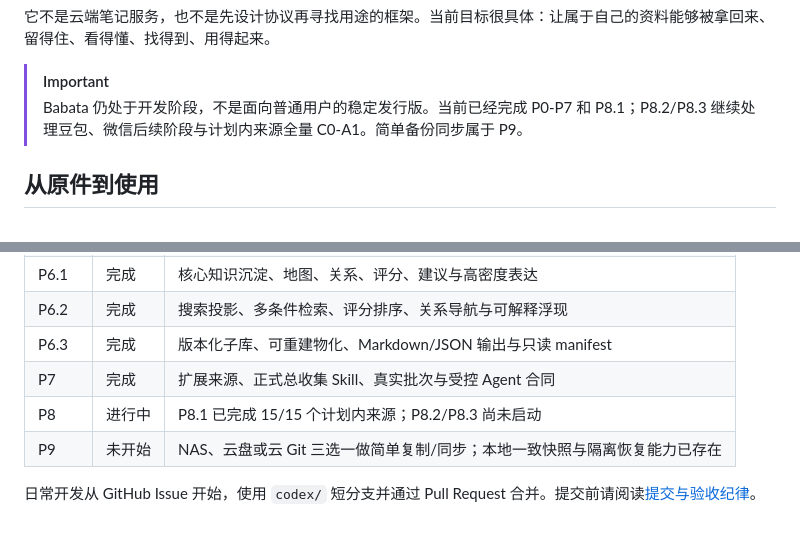
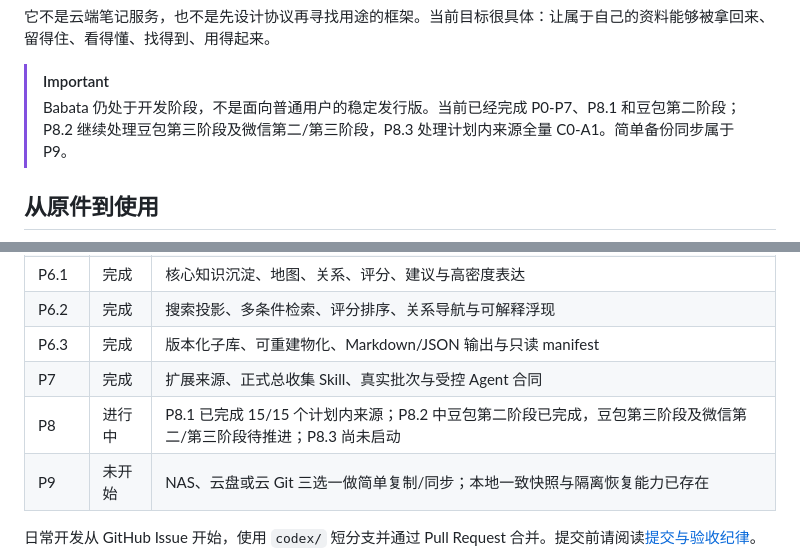
Before and after one commit to jadelaglace/babata, a Markdown page: README.md, 2 parts joined by grey strips. Rendered like a GitHub page.

```diff
--- a/README.md
+++ b/README.md
@@ -15,7 +15,7 @@ Babata 是一个本地优先的个人资料与知识系统。它面向微信、
 它不是云端笔记服务，也不是先设计协议再寻找用途的框架。当前目标很具体：让属于自己的资料能够被拿回来、留得住、看得懂、找得到、用得起来。
 
 > [!IMPORTANT]
-> Babata 仍处于开发阶段，不是面向普通用户的稳定发行版。当前已经完成 P0-P7 和 P8.1；P8.2/P8.3 继续处理豆包、微信后续阶段与计划内来源全量 C0-A1。简单备份同步属于 P9。
+> Babata 仍处于开发阶段，不是面向普通用户的稳定发行版。当前已经完成 P0-P7、P8.1 和豆包第二阶段；P8.2 继续处理豆包第三阶段及微信第二/第三阶段，P8.3 处理计划内来源全量 C0-A1。简单备份同步属于 P9。
 
 ## 从原件到使用
 
@@ -124,7 +124,7 @@ cargo test --workspace --manifest-path ./01_app/Cargo.toml
 | P6.2 | 完成 | 搜索投影、多条件检索、评分排序、关系导航与可解释浮现 |
 | P6.3 | 完成 | 版本化子库、可重建物化、Markdown/JSON 输出与只读 manifest |
 | P7 | 完成 | 扩展来源、正式总收集 Skill、真实批次与受控 Agent 合同 |
-| P8 | 进行中 | P8.1 已完成 15/15 个计划内来源；P8.2/P8.3 尚未启动 |
+| P8 | 进行中 | P8.1 已完成 15/15 个计划内来源；P8.2 中豆包第二阶段已完成，豆包第三阶段及微信第二/第三阶段待推进；P8.3 尚未启动 |
 | P9 | 未开始 | NAS、云盘或云 Git 三选一做简单复制/同步；本地一致快照与隔离恢复能力已存在 |
 
 日常开发从 GitHub Issue 开始，使用 `codex/` 短分支并通过 Pull Request 合并。提交前请阅读[提交与验收纪律](00_docs/04_process/04_DEVELOPMENT_PROCESS.md#14-提交与验收纪律)。
```
Also changed, not shown: 00_docs/04_process/04_DEVELOPMENT_PROCESS.md (+22 -6 lines), 00_docs/05_tests/05_TEST_CASES.md (+12 -0 lines).
